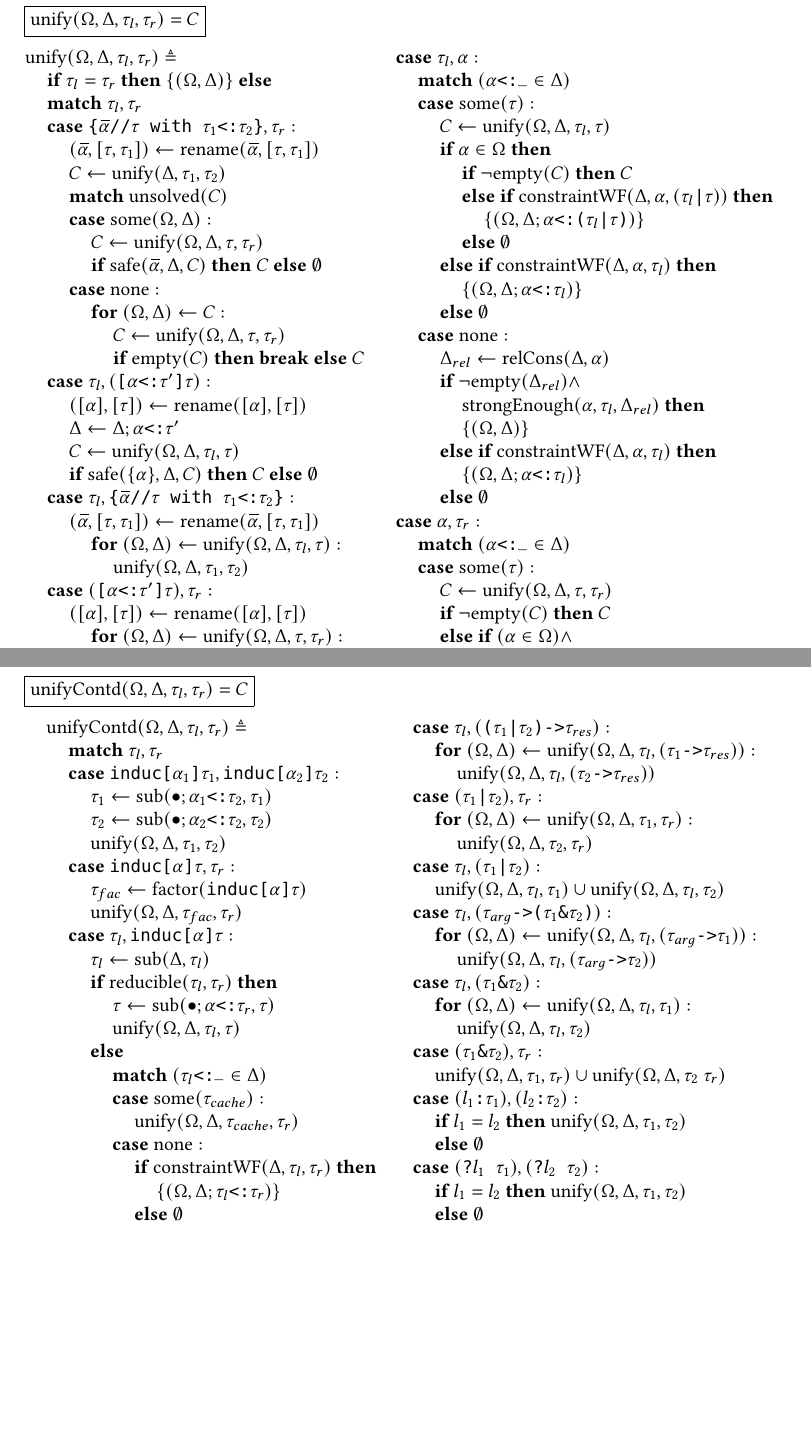
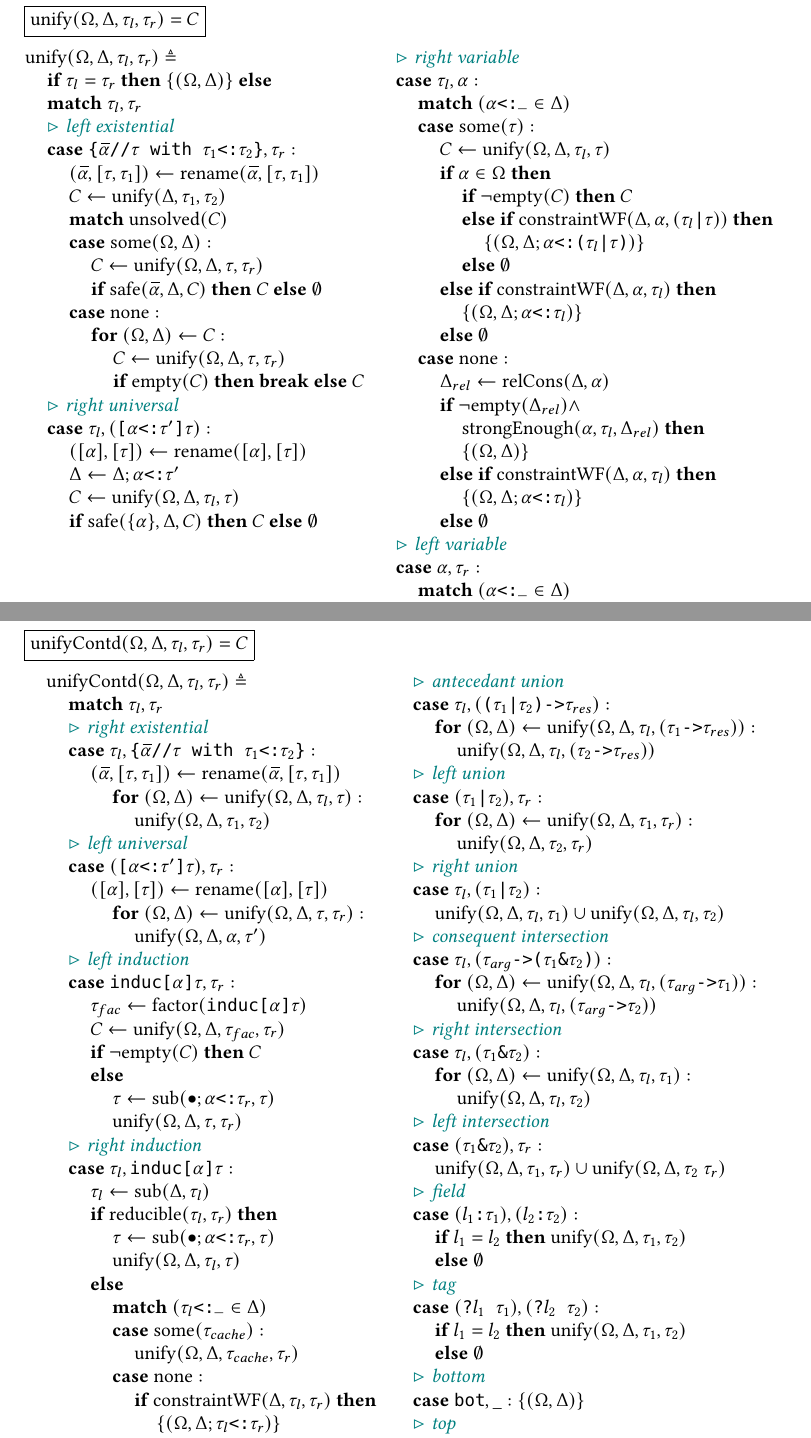
Before and after one commit to resin-studio/slim, a LaTeX paper (paper/relationaltypes.tex): two parts of pages 10 and 11 of 11, joined at a grey line, cut so that both start at the same text, the shorter picture padded with empty space. Compiled offline with pdfLaTeX.

Commit message:
update analysis rules in paper

```diff
--- a/paper/relationaltypes.tex
+++ b/paper/relationaltypes.tex
@@ -1023,7 +1036,8 @@ the possible values of the argument.
     \I \B{match}\ \tau_{l}, \tau_{r}
     \\
 
-    %% left-existential
+    \I \C{left existential}
+    \\
     \I \B{case } \code{\{$\widebar{\alpha}$//$\tau$ with $\tau_1$<:$\tau_2$\}}, \tau_r :
     \\
     \I\I (\widebar{\alpha}, [\tau, \tau_1]) \leftarrow \F{rename}(\widebar{\alpha}, [\tau, \tau_1])
@@ -1050,7 +1064,8 @@ the possible values of the argument.
 
     \\
 
-    %% right-universal
+    \I \C{right universal}
+    \\
     \I \B{case } \tau_l, (\code{[$\alpha$<:$\tau'$]$\tau$}) :
     \\
     \I\I ([\alpha], [\tau]) \leftarrow \F{rename}([\alpha], [\tau])
@@ -1060,34 +1075,10 @@ the possible values of the argument.
     \I\I C \leftarrow \F{unify}(\Omega, \Delta, \tau_l, \tau)
     \\
     \I\I \B{if } \F{safe}(\{\alpha\}, \Delta, C) \B{ then } C \B{ else } \emptyset
-
-    \\
-
-    %% right-existential
-    \I \B{case } \tau_l, \code{\{$\widebar{\alpha}$//$\tau$ with $\tau_1$<:$\tau_2$\}} :
-    \\
-    \I\I (\widebar{\alpha}, [\tau, \tau_1]) \leftarrow \F{rename}(\widebar{\alpha}, [\tau, \tau_1])
-    \\
-    \I\I\I \B{for } (\Omega, \Delta) \leftarrow \F{unify}(\Omega, \Delta, \tau_l, \tau):
-    \\
-    \I\I\I\I \F{unify}(\Omega, \Delta, \tau_1, \tau_2)
-
-    \\
-
-    %% left-universal
-    \I \B{case } (\code{[$\alpha$<:$\tau'$]$\tau$}), \tau_r :
-    \\
-    \I\I ([\alpha], [\tau]) \leftarrow \F{rename}([\alpha], [\tau])
-    \\
-    \I\I\I \B{for } (\Omega, \Delta) \leftarrow \F{unify}(\Omega, \Delta, \tau, \tau_r):
-    \\
-    \I\I\I\I \F{unify}(\Omega, \Delta, \alpha, \tau')
-
-
-
 \end{array}
 \begin{array}[t]{@{} l}
-    %% right-variable
+    \I \C{right variable}
+    \\
     \I \B{case } \tau_l, \alpha :
     \\
     \I\I \B{match } (\code{$\alpha$<:\_} \in \Delta)
@@ -1130,7 +1121,8 @@ the possible values of the argument.
 
     \\
 
-    %% left-variable
+    \I \C{left variable}
+    \\
     \I \B{case } \alpha, \tau_r :
     \\
     \I\I \B{match } (\code{$\alpha$<:\_} \in \Delta)
@@ -1186,28 +1179,51 @@ the possible values of the argument.
     \F{unifyContd}(\Omega, \Delta, \tau_{l}, \tau_{r}) \triangleq
     \\
     \I \B{match}\ \tau_{l}, \tau_{r}
-    \\
-    %% induction
-    \I \B{case } \code{induc[$\alpha_1$]$\tau_1$}, \code{induc[$\alpha_2$]$\tau_2$} :
-    \\
-    \I\I \tau_1 \leftarrow \F{sub}(\bullet;\code{$\alpha_1$<:$\tau_2$}, \tau_1)
-    \\
-    \I\I \tau_2 \leftarrow \F{sub}(\bullet;\code{$\alpha_2$<:$\tau_2$}, \tau_2)
-    \\
-    \I\I \F{unify}(\Omega, \Delta, \tau_1, \tau_2)
 
     \\
+    \I \C{right existential}
+    \\
+    \I \B{case } \tau_l, \code{\{$\widebar{\alpha}$//$\tau$ with $\tau_1$<:$\tau_2$\}} :
+    \\
+    \I\I (\widebar{\alpha}, [\tau, \tau_1]) \leftarrow \F{rename}(\widebar{\alpha}, [\tau, \tau_1])
+    \\
+    \I\I\I \B{for } (\Omega, \Delta) \leftarrow \F{unify}(\Omega, \Delta, \tau_l, \tau):
+    \\
+    \I\I\I\I \F{unify}(\Omega, \Delta, \tau_1, \tau_2)
 
-    %% left-induction
+
+    \\
+    \I \C{left universal}
+    \\
+    \I \B{case } (\code{[$\alpha$<:$\tau'$]$\tau$}), \tau_r :
+    \\
+    \I\I ([\alpha], [\tau]) \leftarrow \F{rename}([\alpha], [\tau])
+    \\
+    \I\I\I \B{for } (\Omega, \Delta) \leftarrow \F{unify}(\Omega, \Delta, \tau, \tau_r):
+    \\
+    \I\I\I\I \F{unify}(\Omega, \Delta, \alpha, \tau')
+
+    \\
+    \I \C{left induction}
+    \\
     \I \B{case } \code{induc[$\alpha$]$\tau$}, \tau_r :
     \\
     \I\I \tau_{fac} \leftarrow \F{factor}(\code{induc[$\alpha$]$\tau$})
     \\
-    \I\I \F{unify}(\Omega, \Delta, \tau_{fac}, \tau_r)
+    \I\I C \leftarrow \F{unify}(\Omega, \Delta, \tau_{fac}, \tau_r)
+    \\
+    \I\I \B{if } \neg \F{empty}(C) \B{ then } C
+    \\
+    \I\I \B{else }
+    \\
+    \I\I\I \tau \leftarrow \F{sub}(\bullet;\code{$\alpha$<:$\tau_r$}, \tau)
+    \\
+    \I\I\I \F{unify}(\Omega, \Delta, \tau, \tau_r)
 
     \\
 
-    %% right-induction
+    \I \C{right induction}
+    \\
     \I \B{case } \tau_l, \code{induc[$\alpha$]$\tau$} :
     \\
     \I\I \tau_l \leftarrow \F{sub}(\Delta, \tau_l)
@@ -1244,7 +1261,8 @@ the possible values of the argument.
     \I\I\I \F{unify}(\Omega, \Delta, \tau_{body}, \tau_{res})
 \end{array}
 \begin{array}[t]{@{} l}
-    %% left-implication-union
+    \I \C{antecedant union}
+    \\
     \I \B{case } \tau_l, (\code{($\tau_1$|$\tau_2$)->$\tau_{res}$}) :
     \\
     \I\I \B{for } (\Omega, \Delta) \leftarrow \F{unify}(\Omega, \Delta, \tau_l, (\code{$\tau_1$->$\tau_{res}$})):
@@ -1253,7 +1271,8 @@ the possible values of the argument.
 
     \\
 
-    %% left-union
+    \I \C{left union}
+    \\
     \I \B{case } (\code{$\tau_1$|$\tau_2$}), \tau_r :
     \\
     \I\I \B{for } (\Omega, \Delta) \leftarrow \F{unify}(\Omega, \Delta, \tau_1, \tau_r):
@@ -1262,14 +1281,16 @@ the possible values of the argument.
 
     \\
 
-    %% right-union
+    \I \C{right union}
+    \\
     \I \B{case } \tau_l, (\code{$\tau_1$|$\tau_2$}) :
     \\
     \I\I \F{unify}(\Omega, \Delta, \tau_l, \tau_1) \cup \F{unify}(\Omega, \Delta, \tau_l, \tau_2)
 
     \\
 
-    %% right-implication-intersection
+    \I \C{consequent intersection}
+    \\
     \I \B{case } \tau_l, (\code{$\tau_{arg}$->($\tau_1$\&$\tau_2$)}) :
     \\
     \I\I \B{for } (\Omega, \Delta) \leftarrow \F{unify}(\Omega, \Delta, \tau_l, (\code{$\tau_{arg}$->$\tau_1$})):
@@ -1278,7 +1299,8 @@ the possible values of the argument.
 
     \\
 
-    %% right-intersection
+    \I \C{right intersection}
+    \\
     \I \B{case } \tau_l, (\code{$\tau_1$\&$\tau_2$}) :
     \\
     \I\I \B{for } (\Omega, \Delta) \leftarrow \F{unify}(\Omega, \Delta, \tau_l, \tau_1):
@@ -1287,14 +1309,16 @@ the possible values of the argument.
 
     \\
 
-    %% left_intersection
+    \I \C{left intersection}
+    \\
     \I \B{case } (\code{$\tau_1$\&$\tau_2$}), \tau_r :
     \\
     \I\I \F{unify}(\Omega, \Delta, \tau_1, \tau_r) \cup \F{unify}(\Omega, \Delta, \tau_2\ \tau_r)
 
     \\
 
-    %% field
+    \I \C{field}
+    \\
     \I \B{case } (\code{$l_1$:$\tau_1$}), (\code{$l_2$:$\tau_2$}) :
     \\
     \I\I \B{if } l_1 = l_2 \B{ then } \F{unify}(\Omega, \Delta, \tau_1, \tau_2)
@@ -1303,7 +1327,8 @@ the possible values of the argument.
 
     \\
 
-    %% tag
+    \I \C{tag}
+    \\
     \I \B{case } (\code{?$l_1$ $\tau_1$}), (\code{?$l_2$ $\tau_2$}) :
     \\
     \I\I \B{if } l_1 = l_2 \B{ then } \F{unify}(\Omega, \Delta, \tau_1, \tau_2)
@@ -1312,12 +1337,14 @@ the possible values of the argument.
 
     \\
 
-    %% bottom
+    \I \C{bottom}
+    \\
     \I \B{case } \code{bot}, \_ : \{(\Omega, \Delta)\}
 
     \\
 
-    %% top
+    \I \C{top}
+    \\
     \I \B{case } \_, \code{top} : \{(\Omega, \Delta)\}
 \end{array}
 \]
```
Also changed, not shown: paper/relationaltypes.tex (35 more changed lines).
